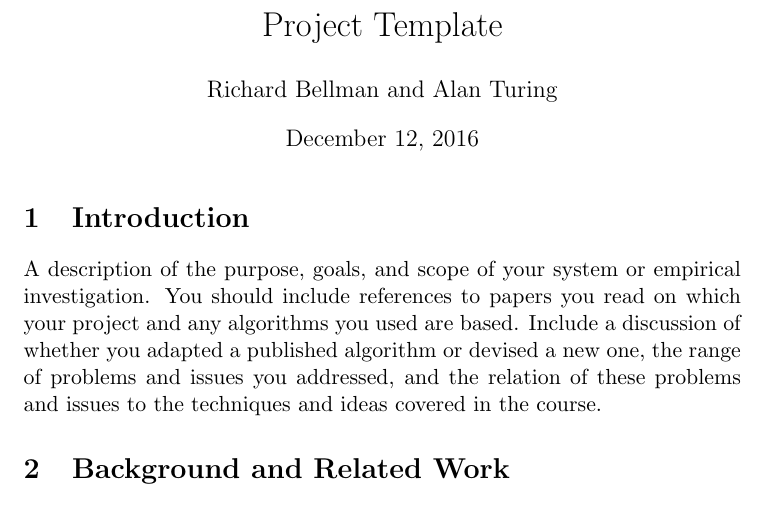
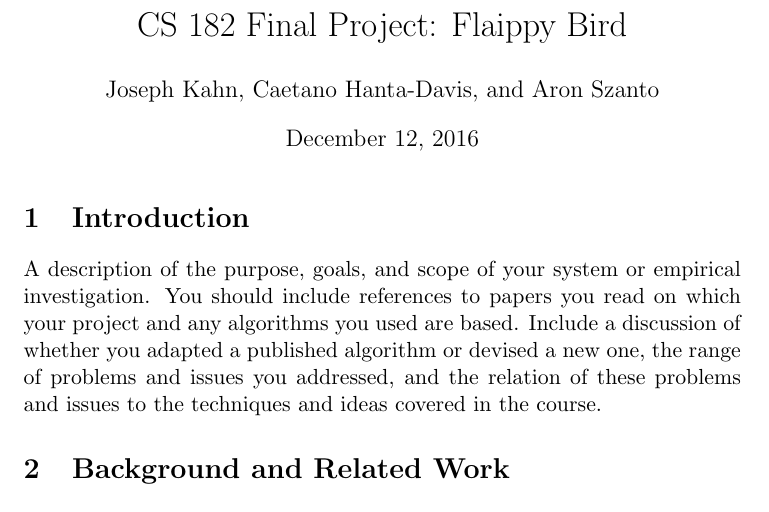
Before and after one commit to josephwandile/flaippy-bird, a LaTeX document (writeup.tex): part of page 1 of 2, cut at the place of the change. Compiled offline with pdfLaTeX; a LaTeX package or settings file that is missing is left out.

Commit message:
pushing writeup

```diff
--- a/writeup.tex
+++ b/writeup.tex
@@ -1,7 +1,7 @@
 \documentclass[11pt]{article}
 \usepackage{common}
-\title{Project Template}
-\author{Richard Bellman and Alan Turing}
+\title{CS 182 Final Project: Flaippy Bird}
+\author{Joseph Kahn, Caetano Hanta-Davis, and Aron Szanto}
 \begin{document}
 \maketitle{}
 
```
